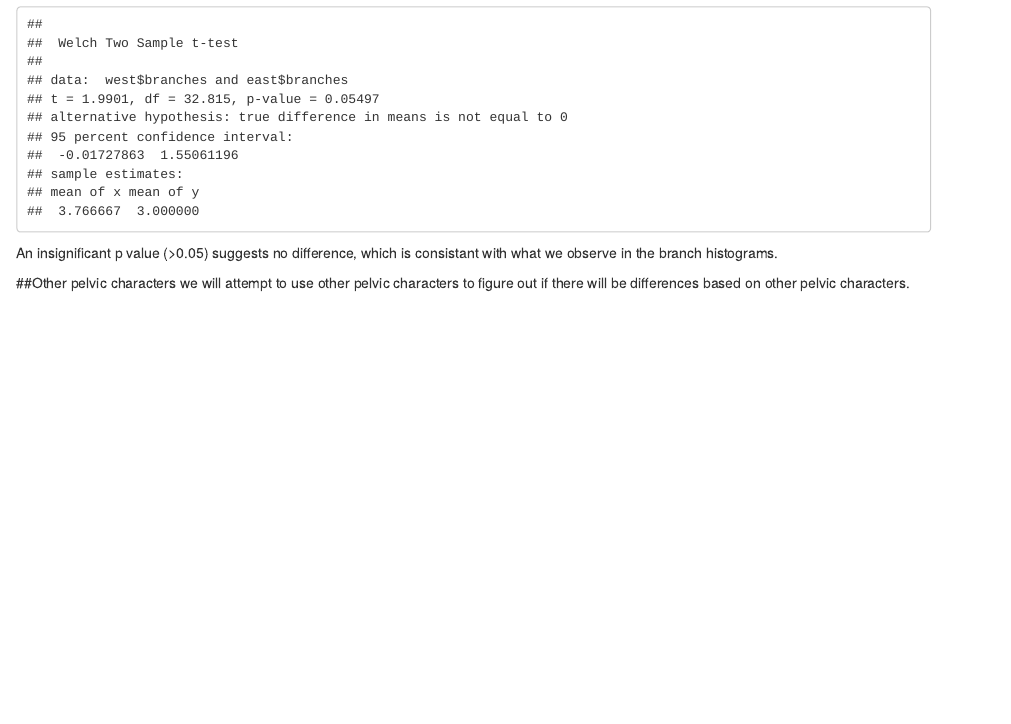
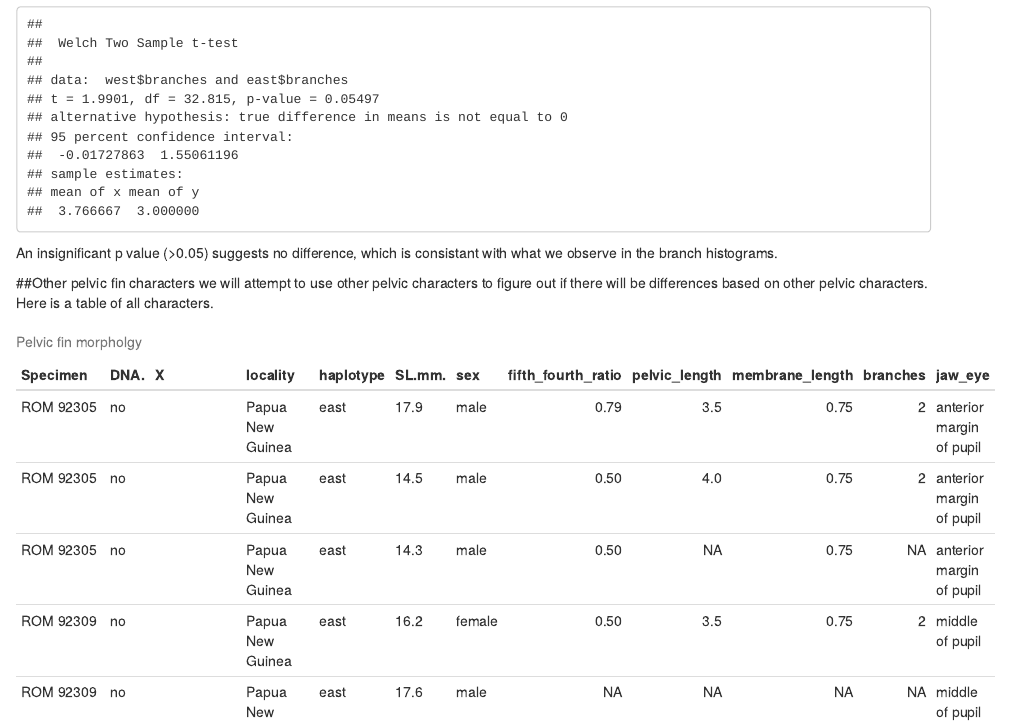
Before and after one commit to fish497-2018/yiu_eviota, an R Markdown document (Outputs/Test.Rmd): the page in a window 1100 px wide, from 1870 px down. Rendered offline with R 4.5, knitr and Pandoc, with nearby package versions.

Commit message:
more stuff

````diff
--- a/Outputs/Test.Rmd
+++ b/Outputs/Test.Rmd
@@ -64,5 +64,8 @@ t.test(west$branches, east$branches)
 
 An insignificant p value (>0.05) suggests no difference, which is consistant with what we observe in the branch histograms.
 
-##Other pelvic characters
+##Other pelvic fin characters
 we will attempt to use other pelvic characters to figure out if there will be differences based on other pelvic characters.
+Here is a table of all characters.
+```{r, echo = FALSE}
+knitr::kable(morph, caption = "Pelvic fin morpholgy")
````
Also changed, not shown: Outputs/Test.html, Outputs/Test.Rmd (5 more changed lines).
